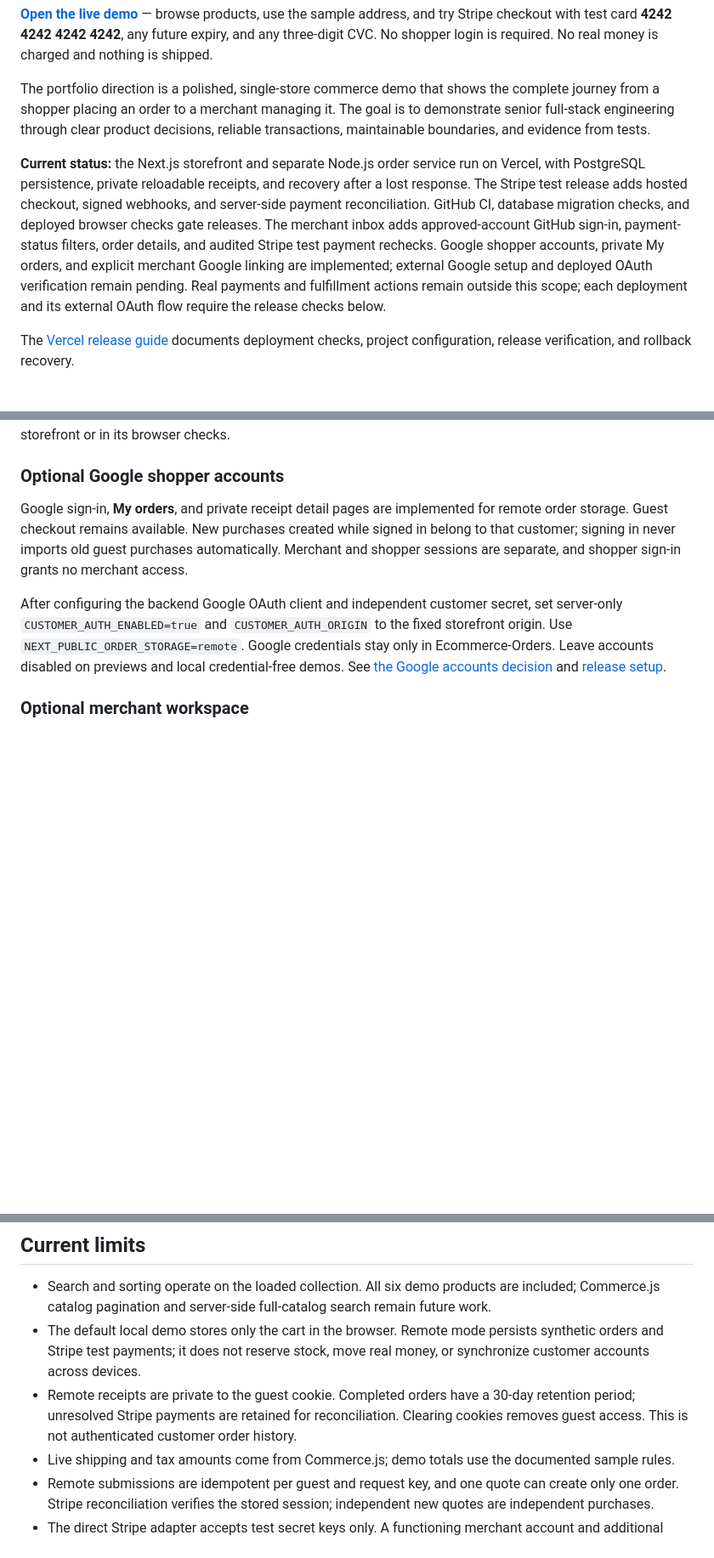
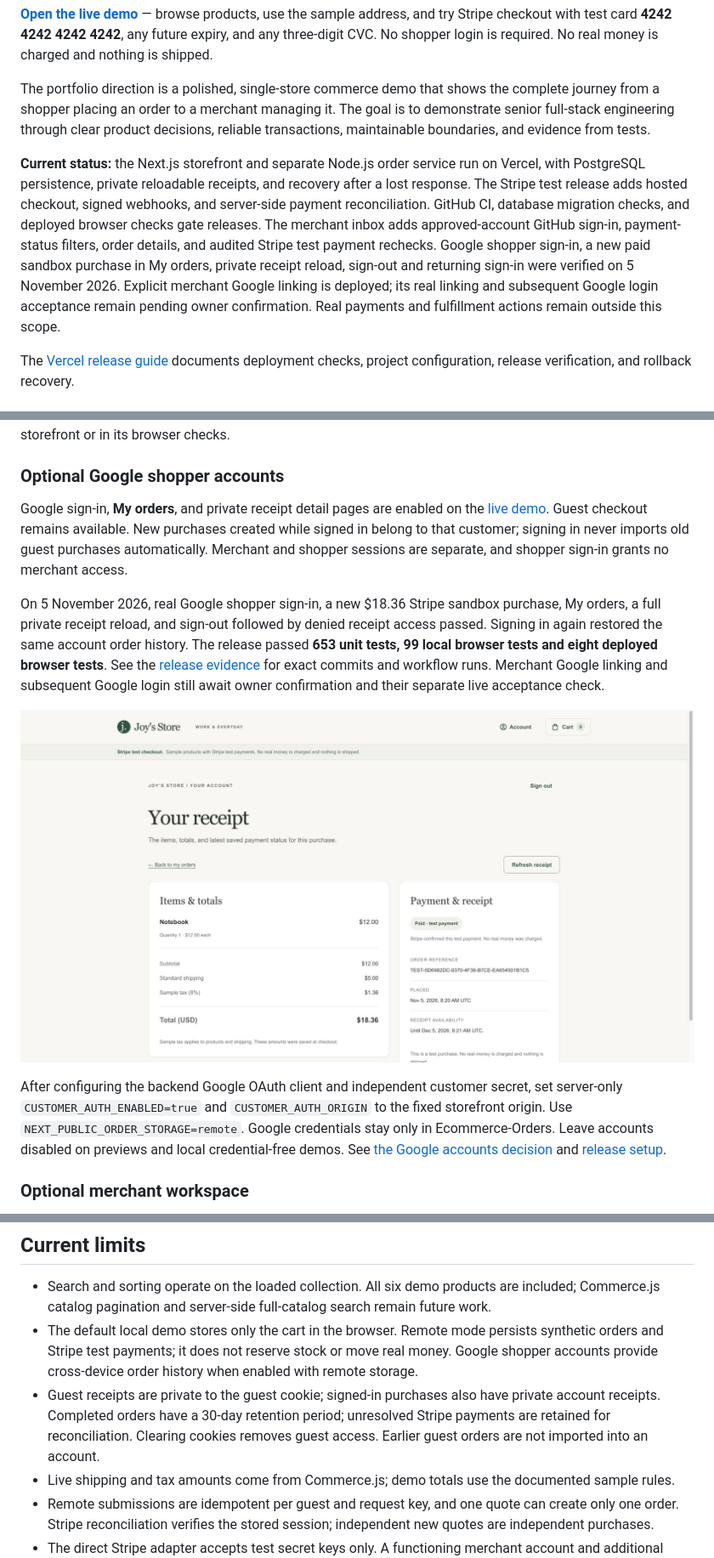
Before and after one commit to joydas65/Ecommerce-Store, a Markdown page: README.md, 3 parts joined by grey strips. Shown at 85% size. Drawn GitHub-style; pictures changed too: docs/images/google-account-receipt.png (added); blank space fills up the shorter version.

Commit message:
docs: record verified Google shopper release

```diff
--- a/README.md
+++ b/README.md
@@ -6,7 +6,7 @@ A Next.js storefront with a sample catalog, persistent orders, and Stripe sandbo
 
 The portfolio direction is a polished, single-store commerce demo that shows the complete journey from a shopper placing an order to a merchant managing it. The goal is to demonstrate senior full-stack engineering through clear product decisions, reliable transactions, maintainable boundaries, and evidence from tests.
 
-**Current status:** the Next.js storefront and separate Node.js order service run on Vercel, with PostgreSQL persistence, private reloadable receipts, and recovery after a lost response. The Stripe test release adds hosted checkout, signed webhooks, and server-side payment reconciliation. GitHub CI, database migration checks, and deployed browser checks gate releases. The merchant inbox adds approved-account GitHub sign-in, payment-status filters, order details, and audited Stripe test payment rechecks. Google shopper accounts, private My orders, and explicit merchant Google linking are implemented; external Google setup and deployed OAuth verification remain pending. Real payments and fulfillment actions remain outside this scope; each deployment and its external OAuth flow require the release checks below.
+**Current status:** the Next.js storefront and separate Node.js order service run on Vercel, with PostgreSQL persistence, private reloadable receipts, and recovery after a lost response. The Stripe test release adds hosted checkout, signed webhooks, and server-side payment reconciliation. GitHub CI, database migration checks, and deployed browser checks gate releases. The merchant inbox adds approved-account GitHub sign-in, payment-status filters, order details, and audited Stripe test payment rechecks. Google shopper sign-in, a new paid sandbox purchase in My orders, private receipt reload, sign-out and returning sign-in were verified on 5 November 2026. Explicit merchant Google linking is deployed; its real linking and subsequent Google login acceptance remain pending owner confirmation. Real payments and fulfillment actions remain outside this scope.
 
 The [Vercel release guide](docs/deployment.md) documents deployment checks, project configuration, release verification, and rollback recovery.
 
@@ -145,7 +146,11 @@ The production configuration selects `seeded/stripe/remote`; local defaults and
 
 ### Optional Google shopper accounts
 
-Google sign-in, **My orders**, and private receipt detail pages are implemented for remote order storage. Guest checkout remains available. New purchases created while signed in belong to that customer; signing in never imports old guest purchases automatically. Merchant and shopper sessions are separate, and shopper sign-in grants no merchant access.
+Google sign-in, **My orders**, and private receipt detail pages are enabled on the [live demo](https://joys-store.vercel.app/account/sign-in). Guest checkout remains available. New purchases created while signed in belong to that customer; signing in never imports old guest purchases automatically. Merchant and shopper sessions are separate, and shopper sign-in grants no merchant access.
+
+On 5 November 2026, real Google shopper sign-in, a new $18.36 Stripe sandbox purchase, My orders, a full private receipt reload, and sign-out followed by denied receipt access passed. Signing in again restored the same account order history. The release passed **653 unit tests, 99 local browser tests and eight deployed browser tests**. See the [release evidence](docs/deployment.md#google-accounts) for exact commits and workflow runs. Merchant Google linking and subsequent Google login still await owner confirmation and their separate live acceptance check.
+
+![Private Google account receipt showing a paid Stripe test purchase](docs/images/google-account-receipt.png)
 
 After configuring the backend Google OAuth client and independent customer secret, set server-only `CUSTOMER_AUTH_ENABLED=true` and `CUSTOMER_AUTH_ORIGIN` to the fixed storefront origin. Use `NEXT_PUBLIC_ORDER_STORAGE=remote`. Google credentials stay only in Ecommerce-Orders. Leave accounts disabled on previews and local credential-free demos. See [the Google accounts decision](docs/decisions/0010-google-accounts.md) and [release setup](docs/deployment.md#google-accounts).
 
@@ -250,8 +255,8 @@ Build on audited merchant recovery with automatic reconciliation, correlated ope
 ## Current limits
 
 - Search and sorting operate on the loaded collection. All six demo products are included; Commerce.js catalog pagination and server-side full-catalog search remain future work.
-- The default local demo stores only the cart in the browser. Remote mode persists synthetic orders and Stripe test payments; it does not reserve stock, move real money, or synchronize customer accounts across devices.
-- Remote receipts are private to the guest cookie. Completed orders have a 30-day retention period; unresolved Stripe payments are retained for reconciliation. Clearing cookies removes guest access. This is not authenticated customer order history.
+- The default local demo stores only the cart in the browser. Remote mode persists synthetic orders and Stripe test payments; it does not reserve stock or move real money. Google shopper accounts provide cross-device order history when enabled with remote storage.
+- Guest receipts are private to the guest cookie; signed-in purchases also have private account receipts. Completed orders have a 30-day retention period; unresolved Stripe payments are retained for reconciliation. Clearing cookies removes guest access. Earlier guest orders are not imported into an account.
 - Live shipping and tax amounts come from Commerce.js; demo totals use the documented sample rules.
 - Remote submissions are idempotent per guest and request key, and one quote can create only one order. Stripe reconciliation verifies the stored session; independent new quotes are independent purchases.
 - The direct Stripe adapter accepts test secret keys only. A functioning merchant account and additional operational work are needed for real catalog, payment, and fulfillment behavior. Broader monitoring remains future work.
```
Also changed, not shown: other parts of README.md (+4 -3 lines), docs/decisions/0010-google-accounts.md (+9 -5 lines), docs/deployment.md (+15 -3 lines).
